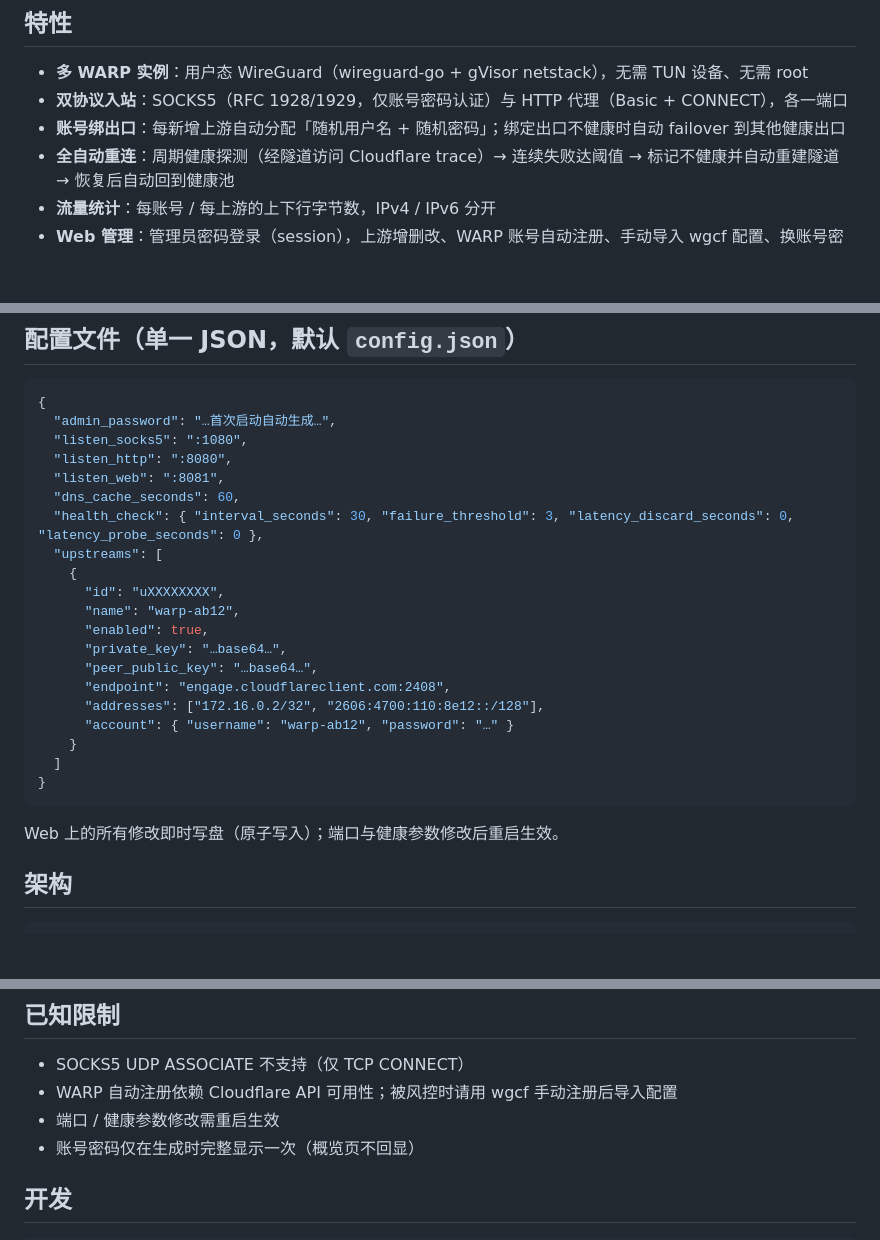
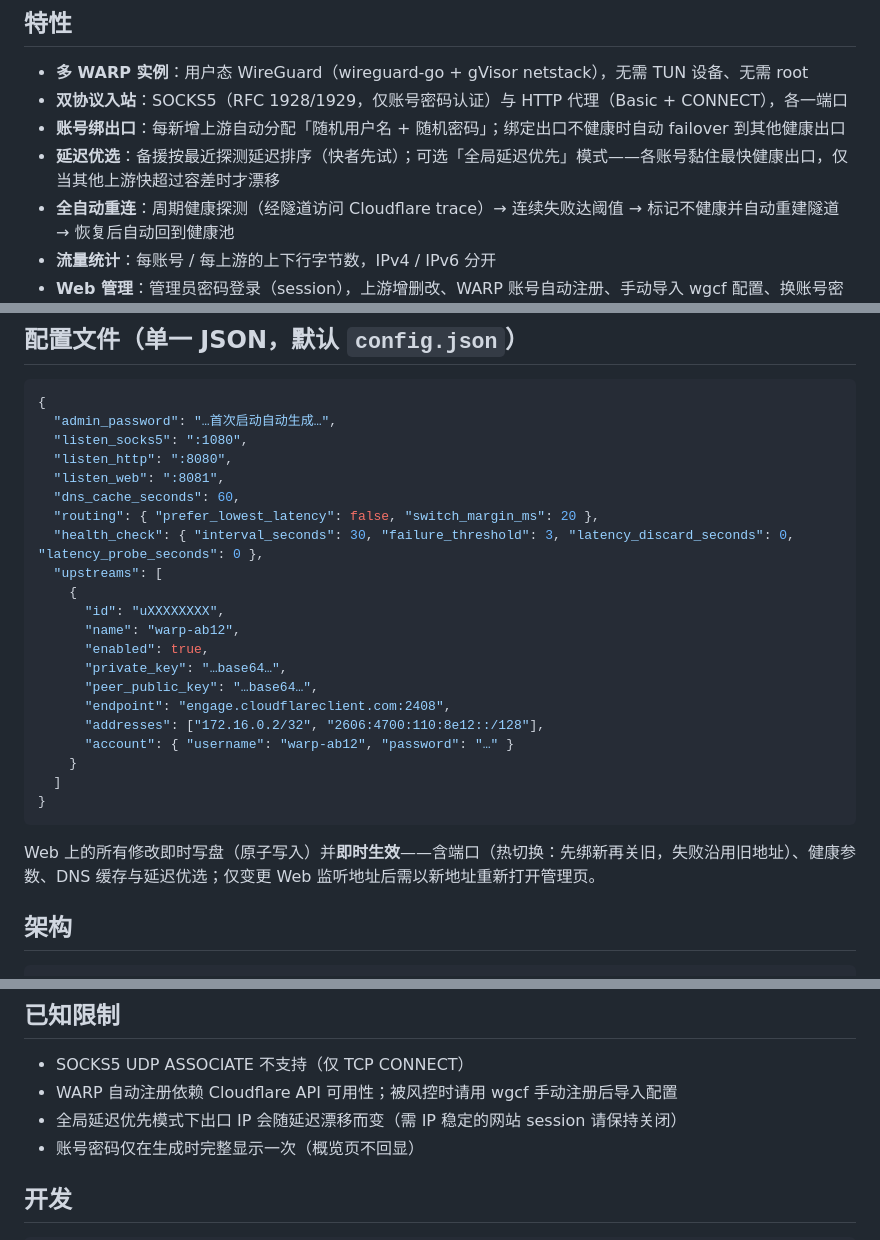
Before and after one commit to s12ryt/multi-cf-proxy, a Markdown page: README.zh-CN.md, 3 parts joined by grey strips. Rendered like a GitHub page; blank space fills up the shorter version.

````diff
--- a/README.zh-CN.md
+++ b/README.zh-CN.md
@@ -14,6 +14,7 @@
 - **多 WARP 实例**：用户态 WireGuard（wireguard-go + gVisor netstack），无需 TUN 设备、无需 root
 - **双协议入站**：SOCKS5（RFC 1928/1929，仅账号密码认证）与 HTTP 代理（Basic + CONNECT），各一端口
 - **账号绑出口**：每新增上游自动分配「随机用户名 + 随机密码」；绑定出口不健康时自动 failover 到其他健康出口
+- **延迟优选**：备援按最近探测延迟排序（快者先试）；可选「全局延迟优先」模式——各账号黏住最快健康出口，仅当其他上游快超过容差时才漂移
 - **全自动重连**：周期健康探测（经隧道访问 Cloudflare trace）→ 连续失败达阈值 → 标记不健康并自动重建隧道 → 恢复后自动回到健康池
 - **流量统计**：每账号 / 每上游的上下行字节数，IPv4 / IPv6 分开
 - **Web 管理**：管理员密码登录（session），上游增删改、WARP 账号自动注册、手动导入 wgcf 配置、换账号密码、设置、统计
@@ -100,6 +101,7 @@ curl -x http://warp-xxxx:PASSWORD@VPS:8080 https://www.cloudflare.com/cdn-cgi/tr
   "listen_http": ":8080",
   "listen_web": ":8081",
   "dns_cache_seconds": 60,
+  "routing": { "prefer_lowest_latency": false, "switch_margin_ms": 20 },
   "health_check": { "interval_seconds": 30, "failure_threshold": 3, "latency_discard_seconds": 0, "latency_probe_seconds": 0 },
   "upstreams": [
     {
@@ -116,7 +118,7 @@ curl -x http://warp-xxxx:PASSWORD@VPS:8080 https://www.cloudflare.com/cdn-cgi/tr
 }
 ```
 
-Web 上的所有修改即时写盘（原子写入）；端口与健康参数修改后重启生效。
+Web 上的所有修改即时写盘（原子写入）并**即时生效**——含端口（热切换：先绑新再关旧，失败沿用旧地址）、健康参数、DNS 缓存与延迟优选；仅变更 Web 监听地址后需以新地址重新打开管理页。
 
 ## 架构
 
@@ -136,7 +138,7 @@ internal/web        管理 API（session）+ 嵌入式前端
 
 - SOCKS5 UDP ASSOCIATE 不支持（仅 TCP CONNECT）
 - WARP 自动注册依赖 Cloudflare API 可用性；被风控时请用 wgcf 手动注册后导入配置
-- 端口 / 健康参数修改需重启生效
+- 全局延迟优先模式下出口 IP 会随延迟漂移而变（需 IP 稳定的网站 session 请保持关闭）
 - 账号密码仅在生成时完整显示一次（概览页不回显）
 
 ## 开发
````
Also changed, not shown: README.en.md (+8 -3 lines), README.md (+4 -2 lines).
